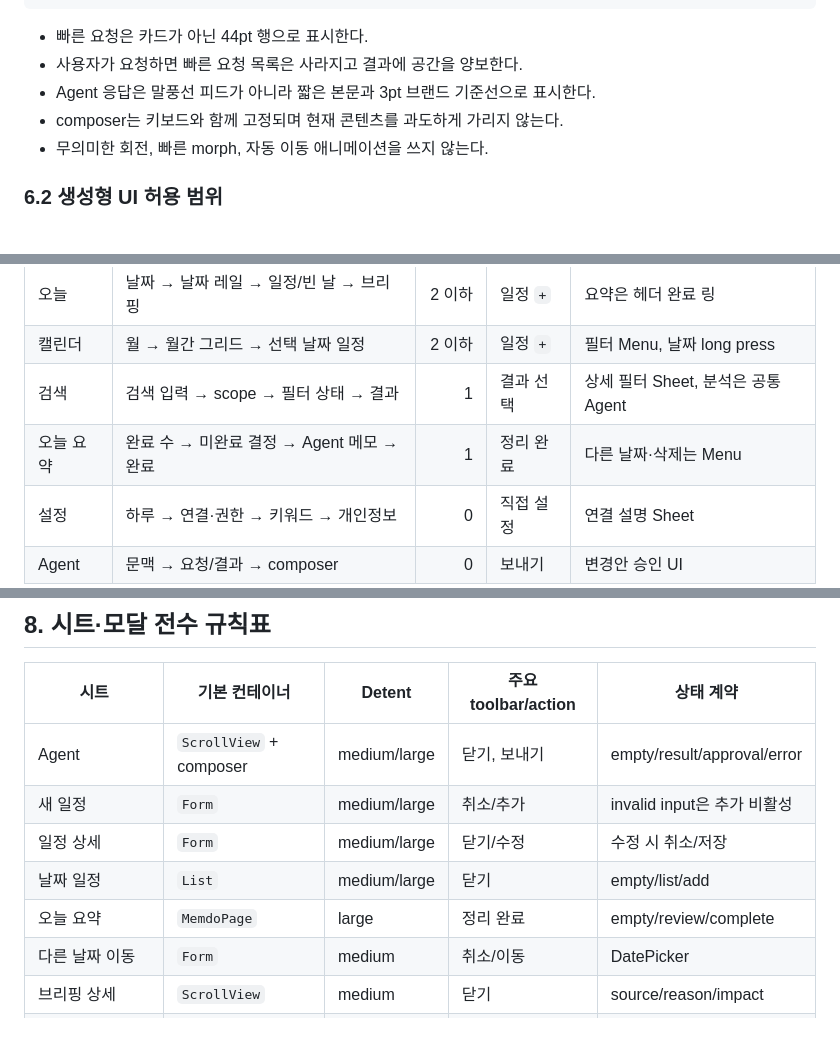
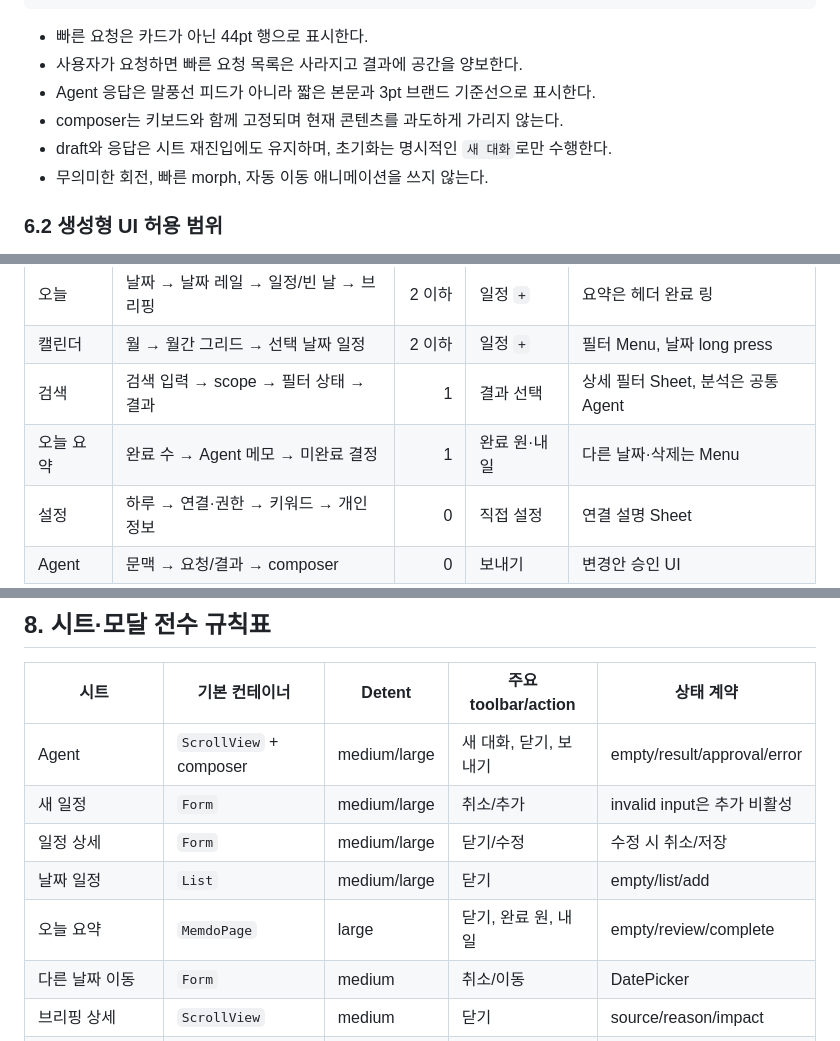
Before and after one commit to leebeanbin/memdo, a Markdown page: docs/28-design-system-density-and-agent-ui.md, 3 parts joined by grey strips. Rendered like a GitHub page.

```diff
--- a/docs/28-design-system-density-and-agent-ui.md
+++ b/docs/28-design-system-density-and-agent-ui.md
@@ -174,6 +174,7 @@ Agent는 별도 AI 페이지가 아니라 현재 앱 문맥 위에 열리는 com
 - 사용자가 요청하면 빠른 요청 목록은 사라지고 결과에 공간을 양보한다.
 - Agent 응답은 말풍선 피드가 아니라 짧은 본문과 3pt 브랜드 기준선으로 표시한다.
 - composer는 키보드와 함께 고정되며 현재 콘텐츠를 과도하게 가리지 않는다.
+- draft와 응답은 시트 재진입에도 유지하며, 초기화는 명시적인 `새 대화`로만 수행한다.
 - 무의미한 회전, 빠른 morph, 자동 이동 애니메이션을 쓰지 않는다.
 
 ### 6.2 생성형 UI 허용 범위
@@ -203,7 +204,7 @@ Agent가 임의의 화면을 만드는 것이 아니라 정해진 데이터 유
 | 오늘 | 날짜 → 날짜 레일 → 일정/빈 날 → 브리핑 | 2 이하 | 일정 `+` | 요약은 헤더 완료 링 |
 | 캘린더 | 월 → 월간 그리드 → 선택 날짜 일정 | 2 이하 | 일정 `+` | 필터 Menu, 날짜 long press |
 | 검색 | 검색 입력 → scope → 필터 상태 → 결과 | 1 | 결과 선택 | 상세 필터 Sheet, 분석은 공통 Agent |
-| 오늘 요약 | 완료 수 → 미완료 결정 → Agent 메모 → 완료 | 1 | 정리 완료 | 다른 날짜·삭제는 Menu |
+| 오늘 요약 | 완료 수 → Agent 메모 → 미완료 결정 | 1 | 완료 원·내일 | 다른 날짜·삭제는 Menu |
 | 설정 | 하루 → 연결·권한 → 키워드 → 개인정보 | 0 | 직접 설정 | 연결 설명 Sheet |
 | Agent | 문맥 → 요청/결과 → composer | 0 | 보내기 | 변경안 승인 UI |
 
@@ -219,11 +220,11 @@ Agent가 임의의 화면을 만드는 것이 아니라 정해진 데이터 유
 
 | 시트 | 기본 컨테이너 | Detent | 주요 toolbar/action | 상태 계약 |
 |---|---|---|---|---|
-| Agent | `ScrollView` + composer | medium/large | 닫기, 보내기 | empty/result/approval/error |
+| Agent | `ScrollView` + composer | medium/large | 새 대화, 닫기, 보내기 | empty/result/approval/error |
 | 새 일정 | `Form` | medium/large | 취소/추가 | invalid input은 추가 비활성 |
 | 일정 상세 | `Form` | medium/large | 닫기/수정 | 수정 시 취소/저장 |
 | 날짜 일정 | `List` | medium/large | 닫기 | empty/list/add |
-| 오늘 요약 | `MemdoPage` | large | 정리 완료 | empty/review/complete |
+| 오늘 요약 | `MemdoPage` | large | 닫기, 완료 원, 내일 | empty/review/complete |
 | 다른 날짜 이동 | `Form` | medium | 취소/이동 | DatePicker |
 | 브리핑 상세 | `ScrollView` | medium | 닫기 | source/reason/impact |
 | 검색 필터 | `Form` | medium | 적용 | reset/active |
```
Also changed, not shown: docs/27-page-ui-ux-contract.md (+8 -6 lines), 1 other file.
